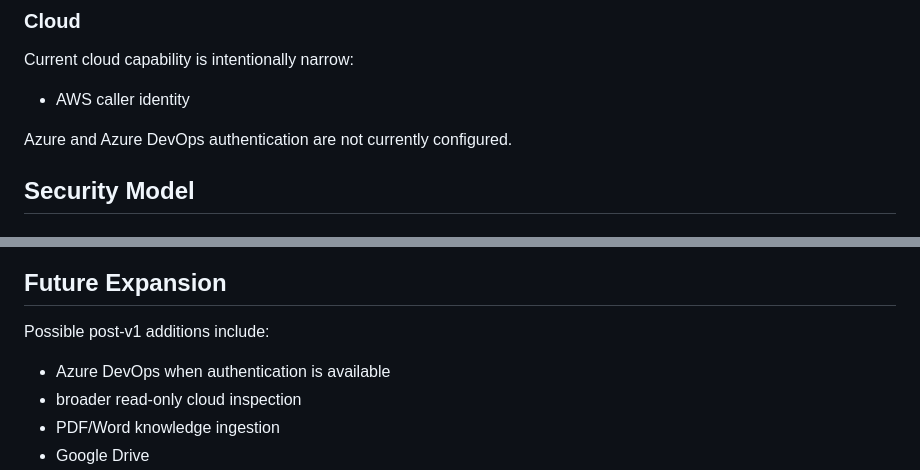
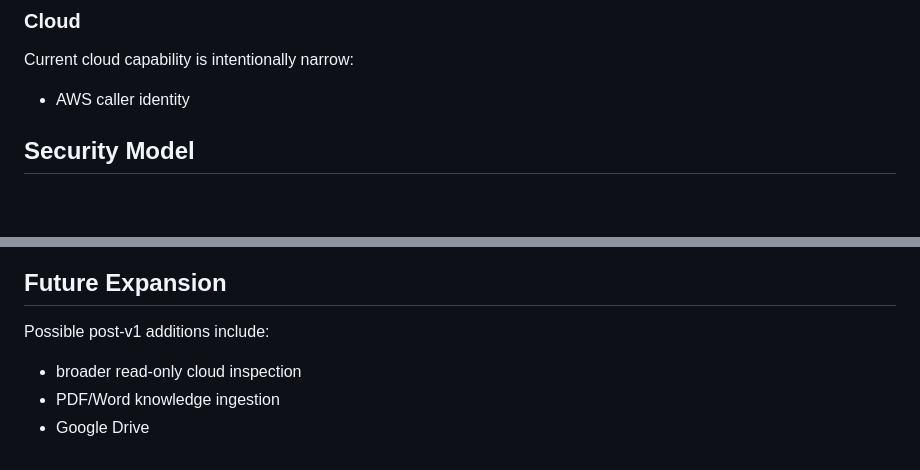
Before and after one commit to nabilislam30/personal-ai-agent, a Markdown page: README.md, 2 parts joined by grey strips. GitHub-like rendering; blank space fills up the shorter version.

Commit message:
Remove Azure from project roadmap

```diff
--- a/README.md
+++ b/README.md
@@ -158,7 +158,6 @@ Current cloud capability is intentionally narrow:
 
 - AWS caller identity
 
-Azure and Azure DevOps authentication are not currently configured.
 
 ## Security Model
 
@@ -356,7 +355,6 @@ See `CHANGELOG.md` for release contents.
 
 Possible post-v1 additions include:
 
-- Azure DevOps when authentication is available
 - broader read-only cloud inspection
 - PDF/Word knowledge ingestion
 - Google Drive
```
